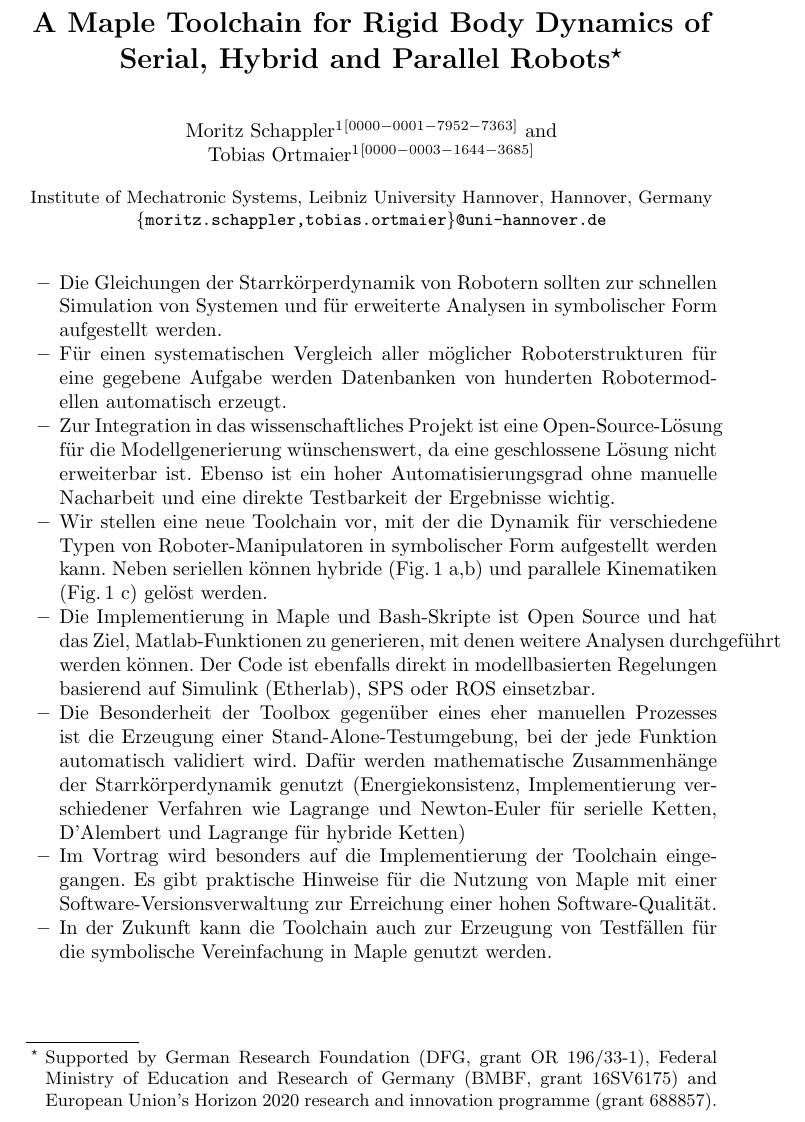
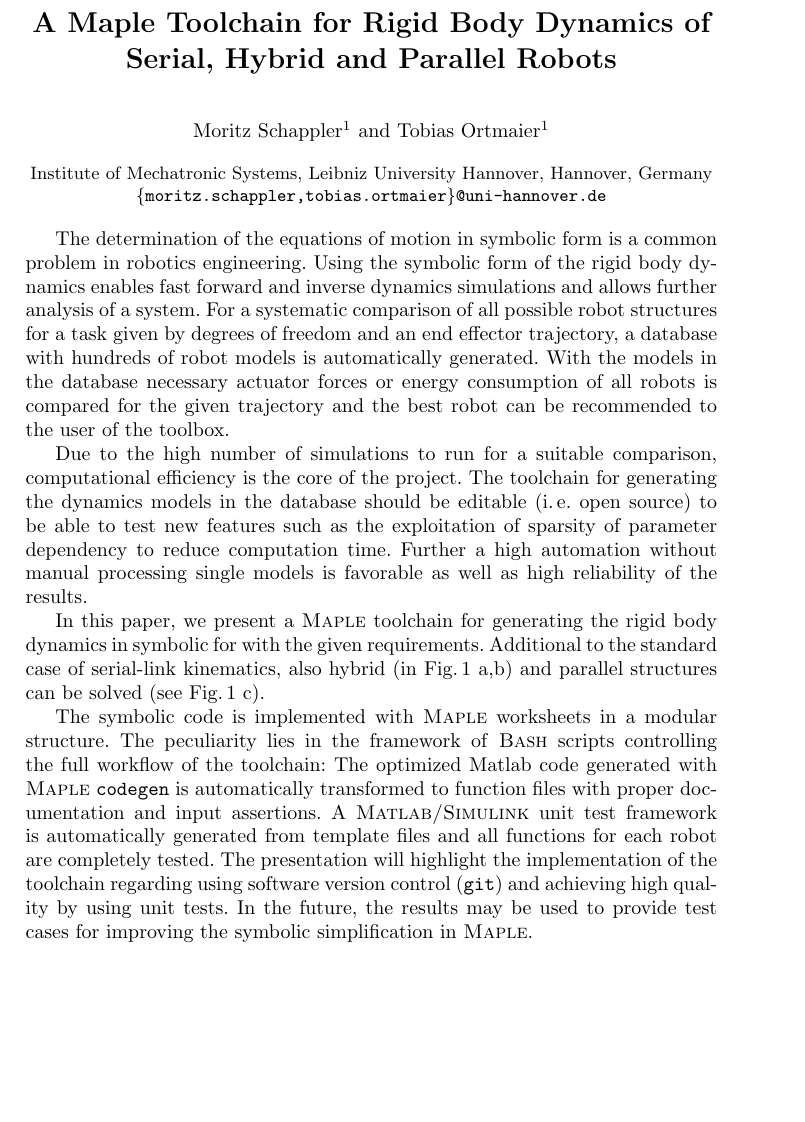
Before and after one commit to SchapplM/robsynth-paper_maple2020, a LaTeX thesis (proposal/proposal.tex): part of page 1 of 2, cut so that both start at the same text, the shorter picture padded with empty space. Compiled offline with pdfLaTeX.

Commit message:
first full text draft

```diff
--- a/proposal/proposal.tex
+++ b/proposal/proposal.tex
@@ -18,14 +17,15 @@
 
 \begin{document}
 %
-\title{A Maple Toolchain for Rigid Body Dynamics of Serial, Hybrid and Parallel Robots\thanks{Supported by German Research Foundation (DFG, grant OR 196/33-1), Federal Ministry of Education and Research of Germany (BMBF, grant 16SV6175) and European Union's Horizon 2020 research and innovation programme (grant 688857).}}
+\title{A Maple Toolchain for Rigid Body Dynamics of Serial, Hybrid and Parallel Robots}%\thanks{Supported by German Research Foundation (DFG, grant OR 196/33-1), Federal Ministry of Education and Research of Germany (BMBF, grant 16SV6175) and European Union's Horizon 2020 research and innovation programme (grant 688857).}}
 %
 \titlerunning{Maple Toolchain for Robot Dynamics}
 % If the paper title is too long for the running head, you can set
 % an abbreviated paper title here
 %
-\author{Moritz Schappler\inst{1}\orcidID{0000-0001-7952-7363} \and \\
-Tobias Ortmaier\inst{1}\orcidID{0000-0003-1644-3685}}
+%\author{Moritz Schappler\inst{1}\orcidID{0000-0001-7952-7363} \and \\
+%Tobias Ortmaier\inst{1}\orcidID{0000-0003-1644-3685}}
+\author{Moritz Schappler\inst{1} \and Tobias Ortmaier\inst{1}}
 %
 \authorrunning{M. Schappler et al.}
 % First names are abbreviated in the running head.
@@ -44,16 +44,34 @@ Institute of Mechatronic Systems, Leibniz University Hannover, Hannover, Germany
 %\keywords{Rigid body dynamics \and Robotics \and Symbolic code \and Toolchain.}
 %\end{abstract}
 
-\begin{itemize}
-\item Die Gleichungen der Starrkörperdynamik von Robotern sollten zur schnellen Simulation von Systemen und für erweiterte Analysen in symbolischer Form aufgestellt werden.
-\item Für einen systematischen Vergleich aller möglicher Roboterstrukturen für eine gegebene Aufgabe werden Datenbanken von hunderten Robotermodellen automatisch erzeugt.
-\item Zur Integration in das wissenschaftliches Projekt ist eine Open-Source-Lösung für die Modellgenerierung wünschenswert, da eine geschlossene Lösung nicht erweiterbar ist. Ebenso ist ein hoher Automatisierungsgrad ohne manuelle Nacharbeit und eine direkte Testbarkeit der Ergebnisse wichtig.
-\item Wir stellen eine neue Toolchain vor, mit der die Dynamik für verschiedene Typen von Roboter-Manipulatoren in symbolischer Form aufgestellt werden kann. Neben seriellen können hybride (Fig.\,\ref{fig:robot_examples}~a,b) und parallele Kinematiken (Fig.\,\ref{fig:robot_examples}~c) gelöst werden.
-\item Die Implementierung in Maple und Bash-Skripte ist Open Source und hat das Ziel, Matlab-Funktionen zu generieren, mit denen weitere Analysen durchgeführt werden können. Der Code ist ebenfalls direkt in modellbasierten Regelungen basierend auf Simulink (Etherlab), SPS oder ROS einsetzbar.
-\item Die Besonderheit der Toolbox gegenüber eines eher manuellen Prozesses ist die Erzeugung einer Stand-Alone-Testumgebung, bei der jede Funktion automatisch validiert wird. Dafür werden mathematische Zusammenhänge der Starrkörperdynamik genutzt (Energiekonsistenz, Implementierung verschiedener Verfahren wie Lagrange und Newton-Euler für serielle Ketten, D'Alembert und Lagrange für hybride Ketten)
-\item Im Vortrag wird besonders auf die Implementierung der Toolchain eingegangen. Es gibt praktische Hinweise für die Nutzung von Maple mit einer Software-Versionsverwaltung zur Erreichung einer hohen Software-Qualität.
-\item In der Zukunft kann die Toolchain auch zur Erzeugung von Testfällen für die symbolische Vereinfachung in Maple genutzt werden.
-\end{itemize}
+%\begin{itemize}
+%\item Die Gleichungen der Starrkörperdynamik von Robotern sollten zur schnellen Simulation von Systemen und für erweiterte Analysen in symbolischer Form aufgestellt werden.
+The determination of the equations of motion in symbolic form is a common problem in robotics engineering.
+Using the symbolic form of the rigid body dynamics enables fast forward and inverse dynamics simulations and allows further analysis of a system.
+%\item Für einen systematischen Vergleich aller möglicher Roboterstrukturen für eine gegebene Aufgabe werden Datenbanken von hunderten Robotermodellen automatisch erzeugt.
+For a systematic comparison of all possible robot structures for a task given by degrees of freedom and an end effector trajectory, a database with hundreds of robot models is automatically generated.
+With the models in the database necessary actuator forces or energy consumption of all robots is compared for the given trajectory and the best robot can be recommended to the user of the toolbox.
+
+Due to the high number of simulations to run for a suitable comparison, computational efficiency is the core of the project.
+%\item Zur Integration in das wissenschaftliches Projekt ist eine Open-Source-Lösung für die Modellgenerierung wünschenswert, da eine geschlossene Lösung nicht erweiterbar ist. Ebenso ist ein hoher Automatisierungsgrad ohne manuelle Nacharbeit und eine direkte Testbarkeit der Ergebnisse wichtig.
+The toolchain for generating the dynamics models in the database should be editable (i.\,e. open source) to be able to test new features such as the exploitation of sparsity of parameter dependency to reduce computation time.
+Further a high automation without manual processing single models is favorable as well as high reliability of the results.
+%\item Wir stellen eine neue Toolchain vor, mit der die Dynamik für verschiedene Typen von Roboter-Manipulatoren in symbolischer Form aufgestellt werden kann. Neben seriellen können hybride (Fig.\,\ref{fig:robot_examples}~a,b) und parallele Kinematiken (Fig.\,\ref{fig:robot_examples}~c) gelöst werden.
+
+In this paper, we present a \textsc{Maple} toolchain for generating the rigid body dynamics in symbolic for with the given requirements.
+Additional to the standard case of serial-link kinematics, also hybrid (in Fig.\,\ref{fig:robot_examples}~a,b) and parallel structures can be solved (see Fig.\,\ref{fig:robot_examples}~c).
+%\item Die Implementierung in Maple und Bash-Skripte ist Open Source und hat das Ziel, Matlab-Funktionen zu generieren, mit denen weitere Analysen durchgeführt werden können. Der Code ist ebenfalls direkt in modellbasierten Regelungen basierend auf Simulink (Etherlab), SPS oder ROS einsetzbar.
+
+%\item Die Besonderheit der Toolbox gegenüber eines eher manuellen Prozesses ist die Erzeugung einer Stand-Alone-Testumgebung, bei der jede Funktion automatisch validiert wird. Dafür werden mathematische Zusammenhänge der Starrkörperdynamik genutzt (Energiekonsistenz, Implementierung verschiedener Verfahren wie Lagrange und Newton-Euler für serielle Ketten, D'Alembert und Lagrange für hybride Ketten)
+The symbolic code is implemented with \textsc{Maple} worksheets in a modular structure.
+The peculiarity lies in the framework of \textsc{Bash} scripts controlling the full workflow of the toolchain:
+The optimized Matlab code generated with \textsc{Maple} \texttt{codegen} is automatically transformed to function files with proper documentation and input assertions.
+A \textsc{Matlab/Simulink} unit test framework is automatically generated from template files and all functions for each robot are completely tested.
+%\item Im Vortrag wird besonders auf die Implementierung der Toolchain eingegangen. Es gibt praktische Hinweise für die Nutzung von Maple mit einer Software-Versionsverwaltung zur Erreichung einer hohen Software-Qualität.
+%\item In der Zukunft kann die Toolchain auch zur Erzeugung von Testfällen für die symbolische Vereinfachung in Maple genutzt werden.
+%\end{itemize}
+The presentation will highlight the implementation of the toolchain regarding using software version control (\texttt{git}) and achieving high quality by using unit tests.
+In the future, the results may be used to provide test cases for improving the symbolic simplification in \textsc{Maple}.
 
 \begin{figure}[htb]
 	\input{../figures/robot_examples_proposal.pdf_tex}
```
Also changed, not shown: proposal/proposal.tex (5 more changed lines).
